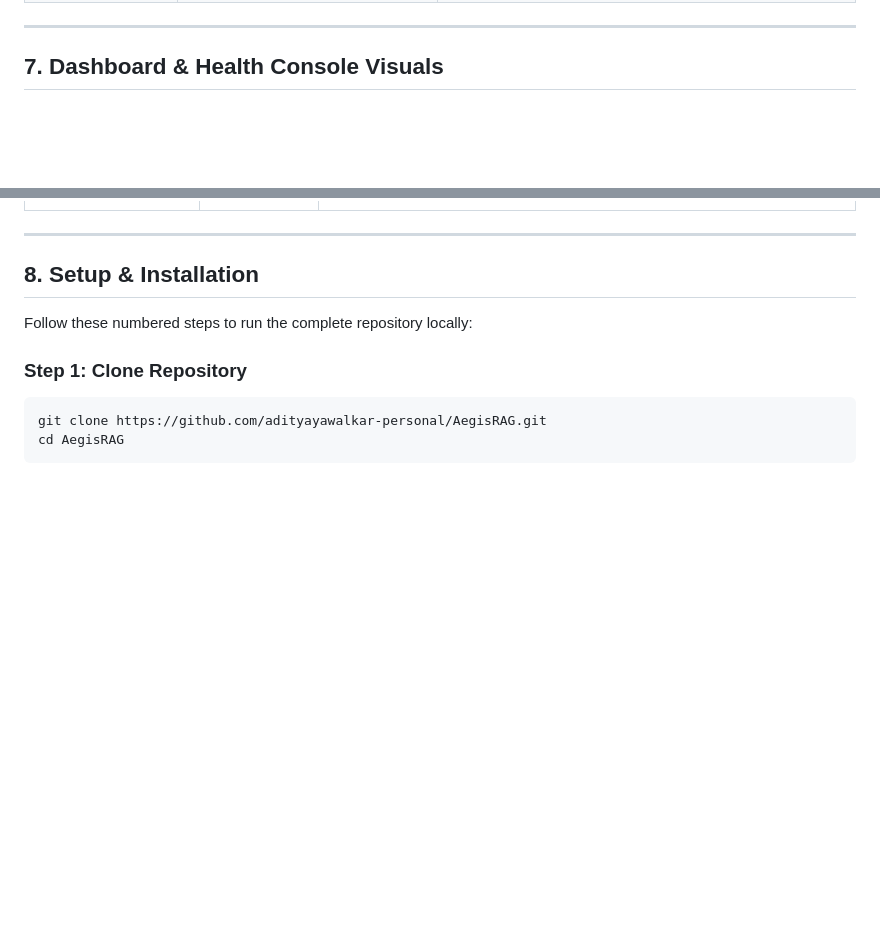
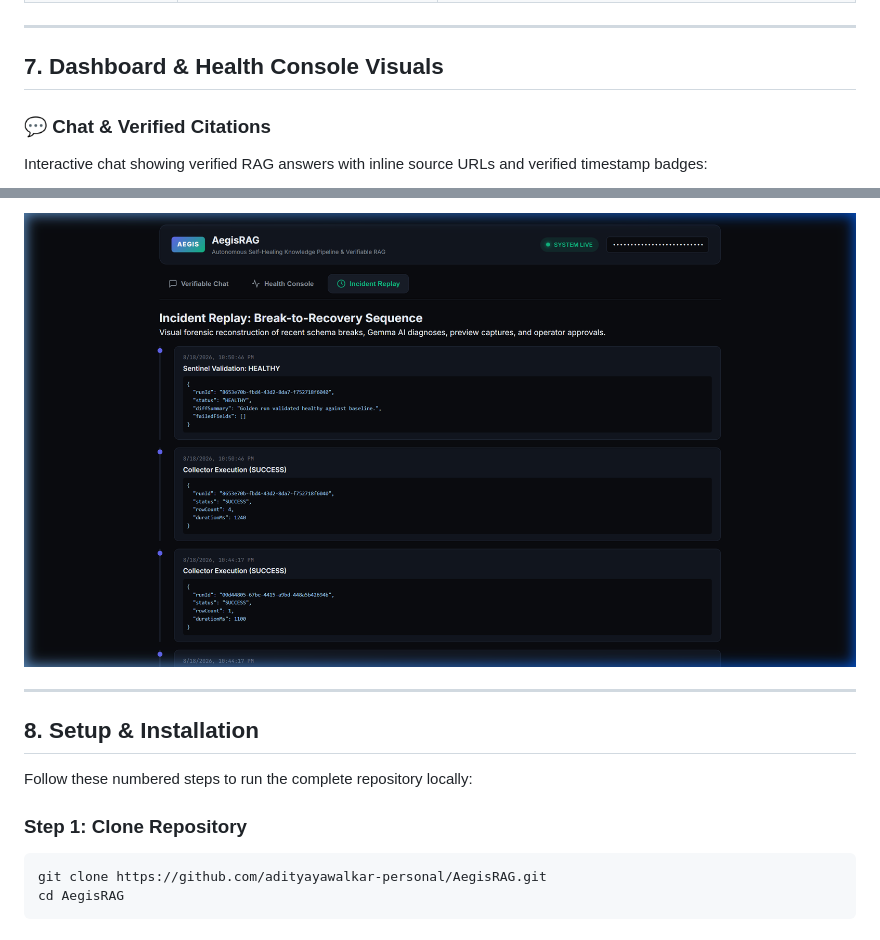
Before and after one commit to adityayawalkar-personal/AegisRAG, a Markdown page: README.md, 2 parts joined by grey strips. Rendered like a GitHub page; pictures changed too: docs/screenshots/incident-replay.png (added); blank space fills up the shorter version.

Commit message:
docs: add dashboard, health console, and incident replay screenshots to README

```diff
--- a/README.md
+++ b/README.md
@@ -146,5 +146,6 @@ In automated systems, diagnosing failures with black-box fallbacks hides whether
 
 ## 7. Dashboard & Health Console Visuals
 
-<!-- Note for maintainers: Capture live screenshots prior to submission into docs/screenshots/ -->
+### 💬 Chat & Verified Citations
+Interactive chat showing verified RAG answers with inline source URLs and verified timestamp badges:
 
@@ -156,3 +166,4 @@ In automated systems, diagnosing failures with black-box fallbacks hides whether
+![Incident Replay Timeline](docs/screenshots/incident-replay.png)
 
 ---
 
```
Also changed, not shown: other parts of README.md (+14 -5 lines), docs/screenshots/chat.png (added), docs/screenshots/health-console.png (added).
